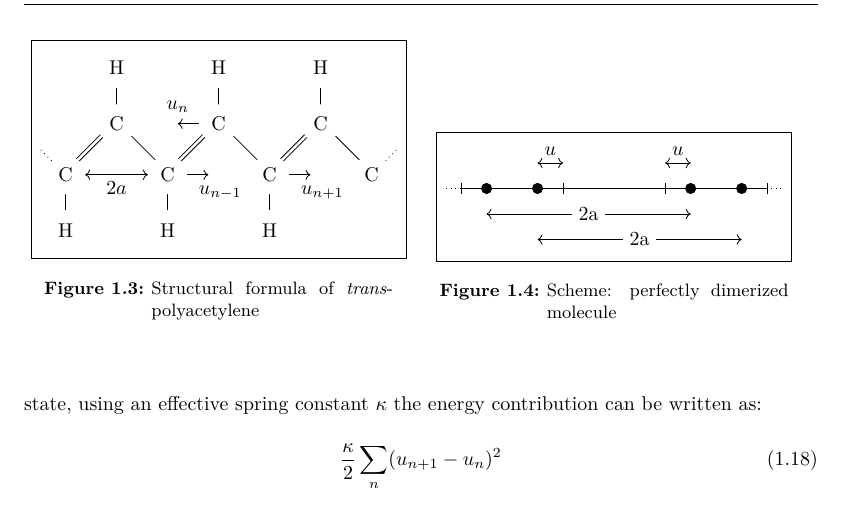
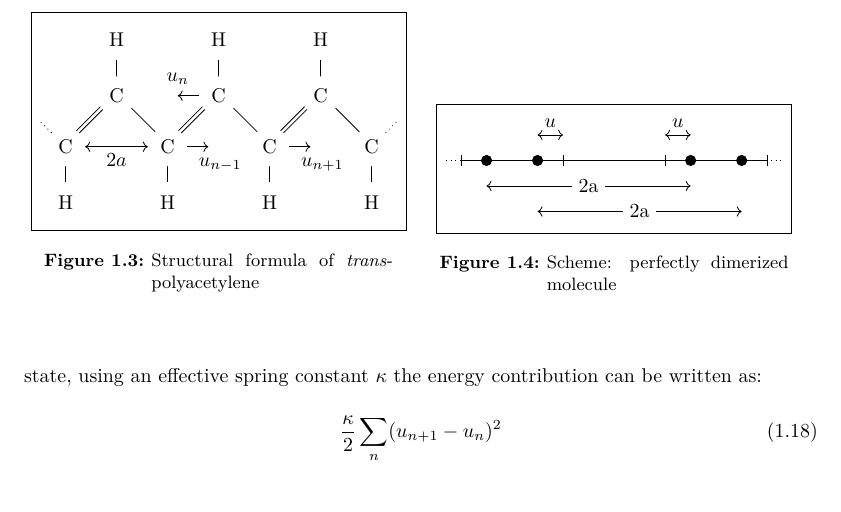
Before and after one commit to lambdahalbe/BachelorThesis, a LaTeX thesis (Titelseite.tex, which reads Chapters/Introduction.tex): part of page 20 of 67, cut so that both start at the same text. Compiled offline with pdfLaTeX.

Commit message:
picture corrected

```diff
--- a/Chapters/Introduction.tex
+++ b/Chapters/Introduction.tex
@@ -175,6 +175,7 @@ An important example which includes this hopping-term is the Hamiltonian used to
 		\draw [->] (d2) -- +(.8, 0) node [below, xshift = 6, yshift = -2] {$u_{n-1}$};
 		\draw [->] (d4) -- +(.8, 0) node [below, xshift = 6, yshift = -2] {$u_{n+1}$};
 		\draw [->] (u2) -- +(-.8, 0) node [above, yshift = 2] {$u_{n}$};
+		\draw (6, 0) -- +(0,-.7) node[circle, fill = white, below] {H};
 		\node[circle, fill = white] (end) at (6,0) {C};
 		\draw [dotted] (end) -- +(.5,.5);
 		\draw [dotted] (d0) -- +(-.5,.5);
```
